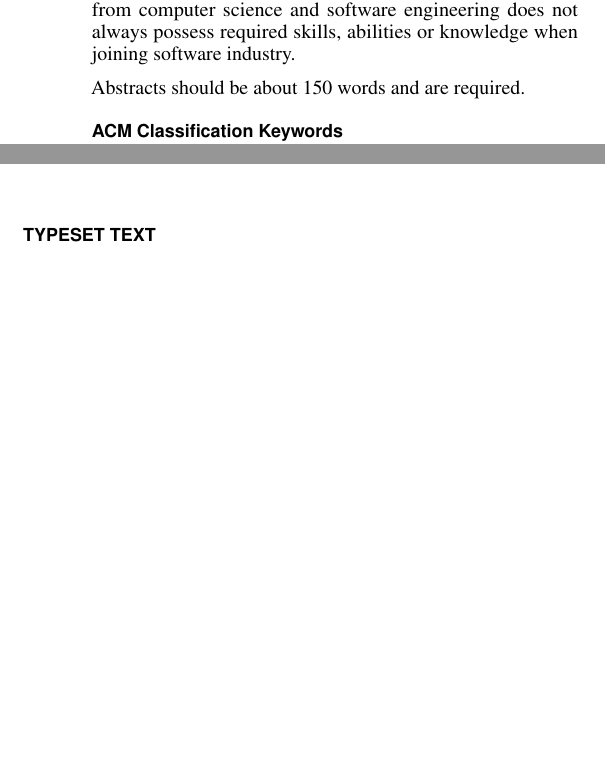
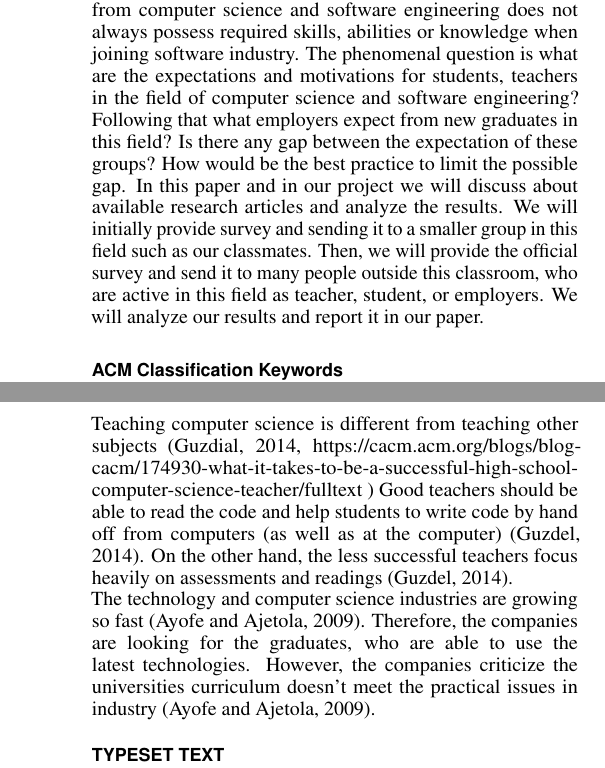
Before and after one commit to alanfranz/cs6460-teamcsse, a LaTeX document (Proposal-sigchi/Proposal.tex): two parts of the columns of page 1 of 5 before the commit and two parts of the columns of pages 1 and 2 of 5 after it, joined at a grey line, cut so that both start at the same text, the shorter picture padded with empty space. Compiled offline with pdfLaTeX.

Commit message:
added abstract and some Introduction

```diff
--- a/Proposal-sigchi/Proposal.tex
+++ b/Proposal-sigchi/Proposal.tex
@@ -76,7 +76,7 @@
 % Paper metadata (use plain text, for PDF inclusion and later
 % re-using, if desired).  Use \emtpyauthor when submitting for review
 % so you remain anonymous.
-\def\plaintitle{Proposal\\Unaligned ?}
+\def\plaintitle{}
 \def\plainauthor{First Author, Second Author, Third Author,
   Fourth Author, Fifth Author, Sixth Author}
 \def\emptyauthor{}
@@ -149,12 +149,7 @@
 \maketitle
 
 \begin{abstract}
-  \textit{Abstract}-There is a widespread agreement that new graduates
-  from computer science and software engineering does not always possess
-  required skills, abilities or knowledge when joining software industry.
-
-  Abstracts should be about 150 words and
-  are required.
+  \textit{Abstract}-There is a widespread agreement that new graduates from computer science and software engineering does not always possess required skills, abilities or knowledge when joining software industry. The phenomenal question is what are the expectations and motivations for students, teachers in the field of computer science and software engineering? Following that what employers expect from new graduates in this field? Is there any gap between the expectation of these groups? How would be the best practice to limit the possible gap. In this paper and in our project we will discuss about available research articles and analyze the results. We will initially provide survey and sending it to a smaller group in this field such as our classmates. Then, we will provide the official survey and send it to many people outside this classroom, who are active in this field as teacher, student, or employers. We will analyze our results and report it in our paper.
 \end{abstract}
 
 \category{H.5.m.}{Information Interfaces and Presentation
@@ -178,3 +173,4 @@ What is the underlying educational problem or approach you see as a problem?  Wh
 
 \section{*** Introduction ***}
 
+One of the essential elements of a good software is to have a good software engineer (Paul Luo Li et al., 2015). The question is what makes a great software engineer? (Paul Luo Li et al., 2015) All different groups are looking into this question: employers want to hire a good software engineer, universities want to train a good engineer and new graduates want to become great (Paul Luo Li et al., 2015). Paul Luo Li et al. mention some of the employer’s expectations for hiring software developers (Paul Luo Li et al., 2015). The research indicates that the expert engineers are more productive in terms of producing faster solutions, produce more amount of code in the same amount of time, and write code with much fewer bugs (Paul Luo Li et al., 2015).\\
@@ -185,3 +182,5 @@ One of the essential elements of a good software is to have a good software engi
+Teaching computer science is different from teaching other subjects (Guzdial, 2014, https://cacm.acm.org/blogs/blog-cacm/174930-what-it-takes-to-be-a-successful-high-school-computer-science-teacher/fulltext ) Good teachers should be able to read the code and help students to write code by hand off from computers (as well as at the computer) (Guzdel, 2014). On the other hand, the less successful teachers focus heavily on assessments and readings (Guzdel, 2014). \\
+The technology and computer science industries are growing so fast (Ayofe and Ajetola, 2009). Therefore, the companies are looking for the graduates, who are able to use the latest technologies. However, the companies criticize the universities curriculum doesn’t meet the practical issues in industry (Ayofe and Ajetola, 2009).
 
 
 
```
Also changed, not shown: Proposal-sigchi/Proposal.pdf, Proposal-sigchi/Proposal.tex (9 more changed lines).
